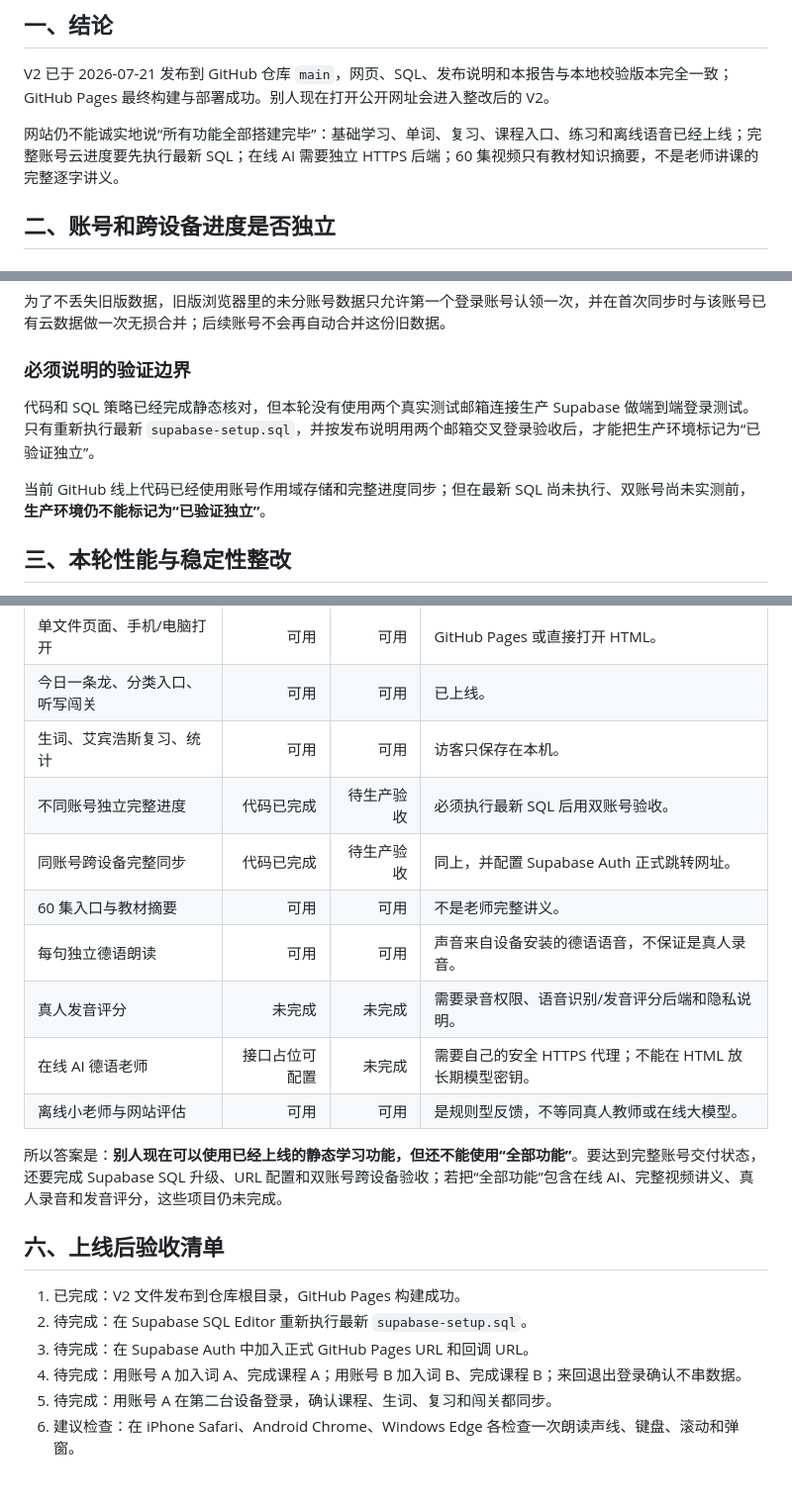
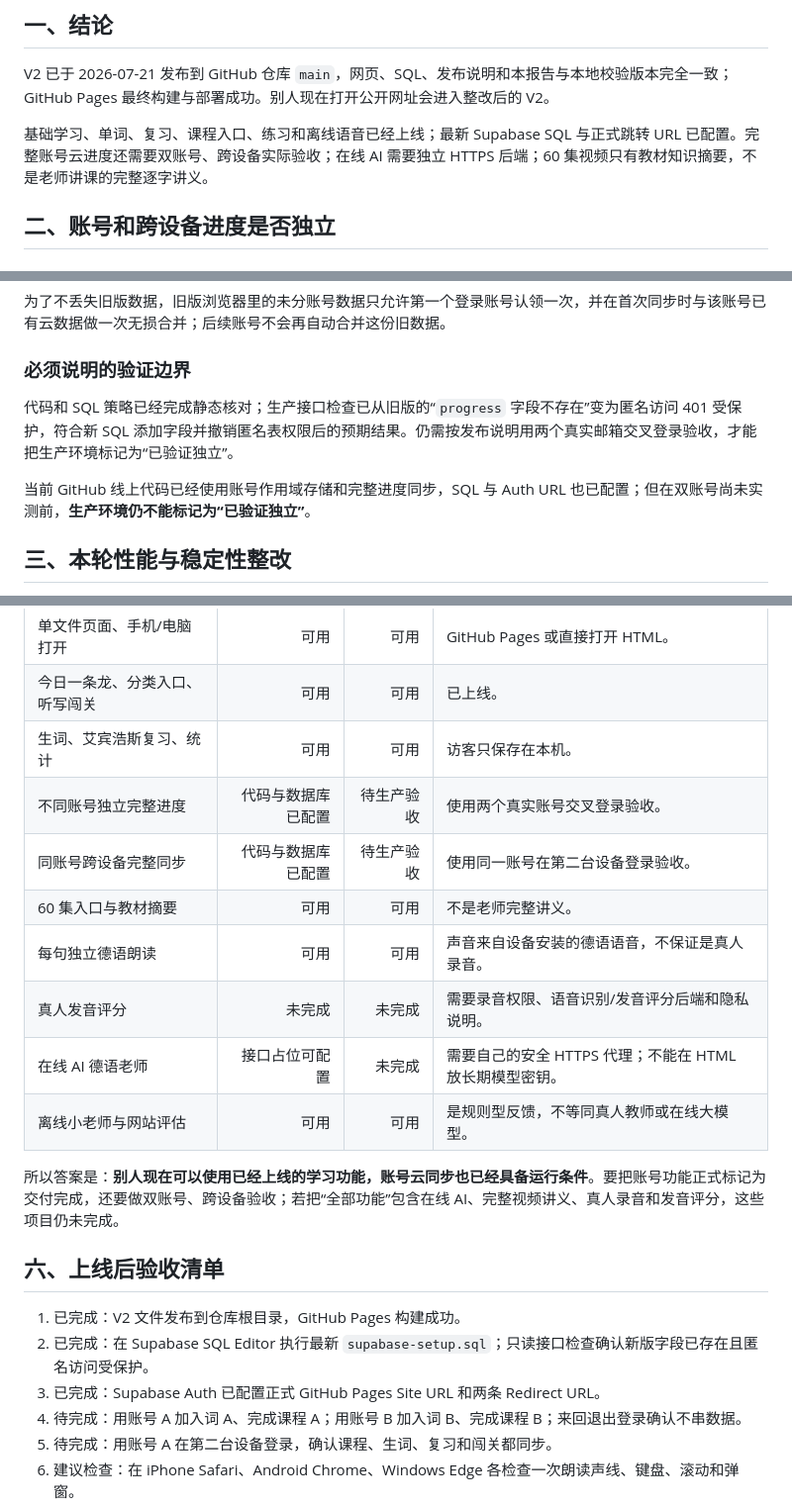
Before and after one commit to Mattrissimo/deutsch-lernen, a Markdown page: SITE-STATUS-REPORT.md, 3 parts joined by grey strips. Shown at 99% size. Rendered like a GitHub page; blank space fills up the shorter version.

Commit message:
Record Supabase production setup: SITE-STATUS-REPORT.md

```diff
--- a/SITE-STATUS-REPORT.md
+++ b/SITE-STATUS-REPORT.md
@@ -8,7 +8,7 @@
 
 V2 已于 2026-07-21 发布到 GitHub 仓库 `main`，网页、SQL、发布说明和本报告与本地校验版本完全一致；GitHub Pages 最终构建与部署成功。别人现在打开公开网址会进入整改后的 V2。
 
-网站仍不能诚实地说“所有功能全部搭建完毕”：基础学习、单词、复习、课程入口、练习和离线语音已经上线；完整账号云进度要先执行最新 SQL；在线 AI 需要独立 HTTPS 后端；60 集视频只有教材知识摘要，不是老师讲课的完整逐字讲义。
+基础学习、单词、复习、课程入口、练习和离线语音已经上线；最新 Supabase SQL 与正式跳转 URL 已配置。完整账号云进度还需要双账号、跨设备实际验收；在线 AI 需要独立 HTTPS 后端；60 集视频只有教材知识摘要，不是老师讲课的完整逐字讲义。
 
 ## 二、账号和跨设备进度是否独立
 
@@ -27,9 +27,9 @@ V2 已于 2026-07-21 发布到 GitHub 仓库 `main`，网页、SQL、发布说
 
 ### 必须说明的验证边界
 
-代码和 SQL 策略已经完成静态核对，但本轮没有使用两个真实测试邮箱连接生产 Supabase 做端到端登录测试。只有重新执行最新 `supabase-setup.sql`，并按发布说明用两个邮箱交叉登录验收后，才能把生产环境标记为“已验证独立”。
+代码和 SQL 策略已经完成静态核对；生产接口检查已从旧版的“`progress` 字段不存在”变为匿名访问 401 受保护，符合新 SQL 添加字段并撤销匿名表权限后的预期结果。仍需按发布说明用两个真实邮箱交叉登录验收，才能把生产环境标记为“已验证独立”。
 
-当前 GitHub 线上代码已经使用账号作用域存储和完整进度同步；但在最新 SQL 尚未执行、双账号尚未实测前，**生产环境仍不能标记为“已验证独立”**。
+当前 GitHub 线上代码已经使用账号作用域存储和完整进度同步，SQL 与 Auth URL 也已配置；但在双账号尚未实测前，**生产环境仍不能标记为“已验证独立”**。
 
 ## 三、本轮性能与稳定性整改
 
@@ -64,21 +64,21 @@ V2 已于 2026-07-21 发布到 GitHub 仓库 `main`，网页、SQL、发布说
 | 单文件页面、手机/电脑打开 | 可用 | 可用 | GitHub Pages 或直接打开 HTML。 |
 | 今日一条龙、分类入口、听写闯关 | 可用 | 可用 | 已上线。 |
 | 生词、艾宾浩斯复习、统计 | 可用 | 可用 | 访客只保存在本机。 |
-| 不同账号独立完整进度 | 代码已完成 | 待生产验收 | 必须执行最新 SQL 后用双账号验收。 |
-| 同账号跨设备完整同步 | 代码已完成 | 待生产验收 | 同上，并配置 Supabase Auth 正式跳转网址。 |
+| 不同账号独立完整进度 | 代码与数据库已配置 | 待生产验收 | 使用两个真实账号交叉登录验收。 |
+| 同账号跨设备完整同步 | 代码与数据库已配置 | 待生产验收 | 使用同一账号在第二台设备登录验收。 |
 | 60 集入口与教材摘要 | 可用 | 可用 | 不是老师完整讲义。 |
 | 每句独立德语朗读 | 可用 | 可用 | 声音来自设备安装的德语语音，不保证是真人录音。 |
 | 真人发音评分 | 未完成 | 未完成 | 需要录音权限、语音识别/发音评分后端和隐私说明。 |
 | 在线 AI 德语老师 | 接口占位可配置 | 未完成 | 需要自己的安全 HTTPS 代理；不能在 HTML 放长期模型密钥。 |
 | 离线小老师与网站评估 | 可用 | 可用 | 是规则型反馈，不等同真人教师或在线大模型。 |
 
-所以答案是：**别人现在可以使用已经上线的静态学习功能，但还不能使用“全部功能”**。要达到完整账号交付状态，还要完成 Supabase SQL 升级、URL 配置和双账号跨设备验收；若把“全部功能”包含在线 AI、完整视频讲义、真人录音和发音评分，这些项目仍未完成。
+所以答案是：**别人现在可以使用已经上线的学习功能，账号云同步也已经具备运行条件**。要把账号功能正式标记为交付完成，还要做双账号、跨设备验收；若把“全部功能”包含在线 AI、完整视频讲义、真人录音和发音评分，这些项目仍未完成。
 
 ## 六、上线后验收清单
 
 1. 已完成：V2 文件发布到仓库根目录，GitHub Pages 构建成功。
-2. 待完成：在 Supabase SQL Editor 重新执行最新 `supabase-setup.sql`。
-3. 待完成：在 Supabase Auth 中加入正式 GitHub Pages URL 和回调 URL。
+2. 已完成：在 Supabase SQL Editor 执行最新 `supabase-setup.sql`；只读接口检查确认新版字段已存在且匿名访问受保护。
+3. 已完成：Supabase Auth 已配置正式 GitHub Pages Site URL 和两条 Redirect URL。
 4. 待完成：用账号 A 加入词 A、完成课程 A；用账号 B 加入词 B、完成课程 B；来回退出登录确认不串数据。
 5. 待完成：用账号 A 在第二台设备登录，确认课程、生词、复习和闯关都同步。
 6. 建议检查：在 iPhone Safari、Android Chrome、Windows Edge 各检查一次朗读声线、键盘、滚动和弹窗。
```
